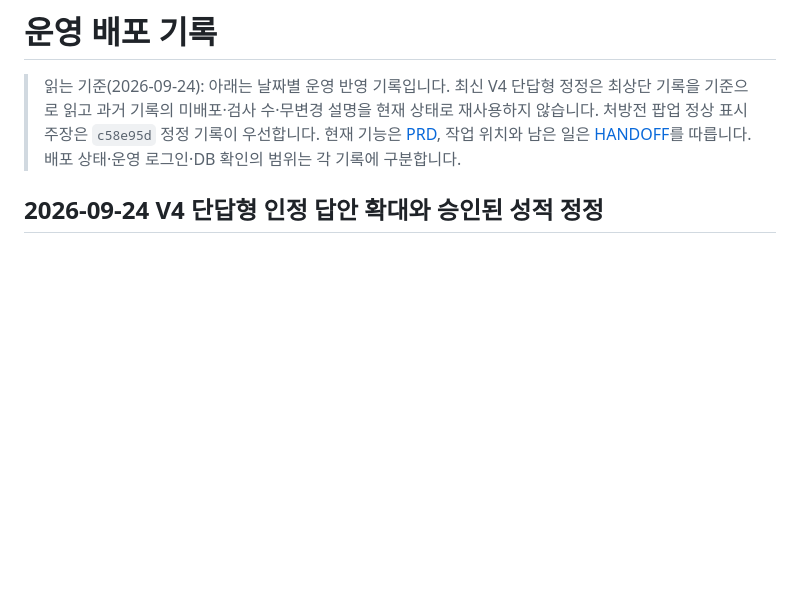
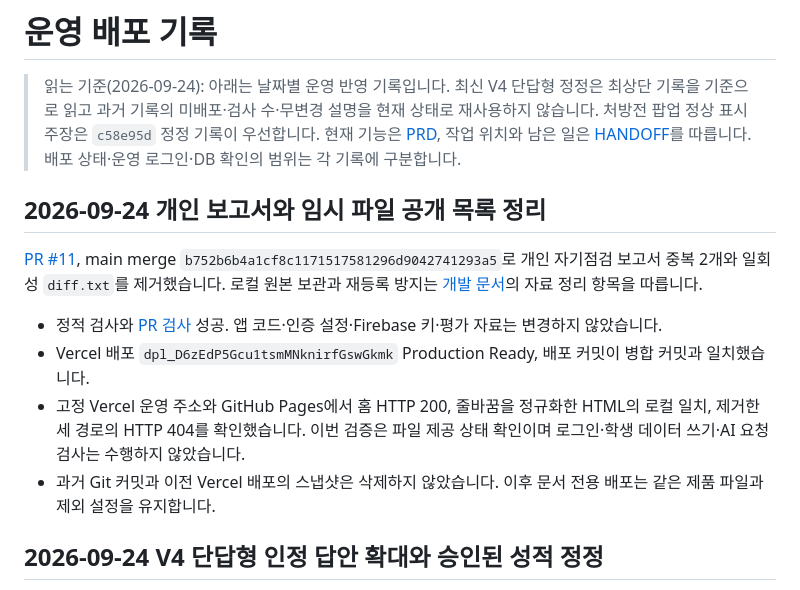
Before and after one commit to DonghyunT/algorithm-studio, a Markdown page: docs/DEPLOYMENT.md, the part around the change. GitHub-like rendering; blank space fills up the shorter version.

Commit message:
docs: record verified public repository cleanup

```diff
--- a/docs/DEPLOYMENT.md
+++ b/docs/DEPLOYMENT.md
@@ -1,6 +1,15 @@
 # 운영 배포 기록
 
 > 읽는 기준(2026-09-24): 아래는 날짜별 운영 반영 기록입니다. 최신 V4 단답형 정정은 최상단 기록을 기준으로 읽고 과거 기록의 미배포·검사 수·무변경 설명을 현재 상태로 재사용하지 않습니다. 처방전 팝업 정상 표시 주장은 `c58e95d` 정정 기록이 우선합니다. 현재 기능은 [PRD](../PRD.md), 작업 위치와 남은 일은 [HANDOFF](HANDOFF.md)를 따릅니다. 배포 상태·운영 로그인·DB 확인의 범위는 각 기록에 구분합니다.
+
+## 2026-09-24 개인 보고서와 임시 파일 공개 목록 정리
+
+[PR #11](https://github.com/DonghyunT/algorithm-studio/pull/11), main merge `b752b6b4a1cf8c1171517581296d9042741293a5`로 개인 자기점검 보고서 중복 2개와 일회성 `diff.txt`를 제거했습니다. 로컬 원본 보관과 재등록 방지는 [개발 문서](DEVELOPMENT.md)의 자료 정리 항목을 따릅니다.
+
+- 정적 검사와 [PR 검사](https://github.com/DonghyunT/algorithm-studio/actions/runs/35909459243) 성공. 앱 코드·인증 설정·Firebase 키·평가 자료는 변경하지 않았습니다.
+- Vercel 배포 `dpl_D6zEdP5Gcu1tsmMNknirfGswGkmk` Production Ready, 배포 커밋이 병합 커밋과 일치했습니다.
+- 고정 Vercel 운영 주소와 GitHub Pages에서 홈 HTTP 200, 줄바꿈을 정규화한 HTML의 로컬 일치, 제거한 세 경로의 HTTP 404를 확인했습니다. 이번 검증은 파일 제공 상태 확인이며 로그인·학생 데이터 쓰기·AI 요청 검사는 수행하지 않았습니다.
+- 과거 Git 커밋과 이전 Vercel 배포의 스냅샷은 삭제하지 않았습니다. 이후 문서 전용 배포는 같은 제품 파일과 제외 설정을 유지합니다.
 
 ## 2026-09-24 V4 단답형 인정 답안 확대와 승인된 성적 정정
 
```
Also changed, not shown: docs/HANDOFF.md (+2 -2 lines).
